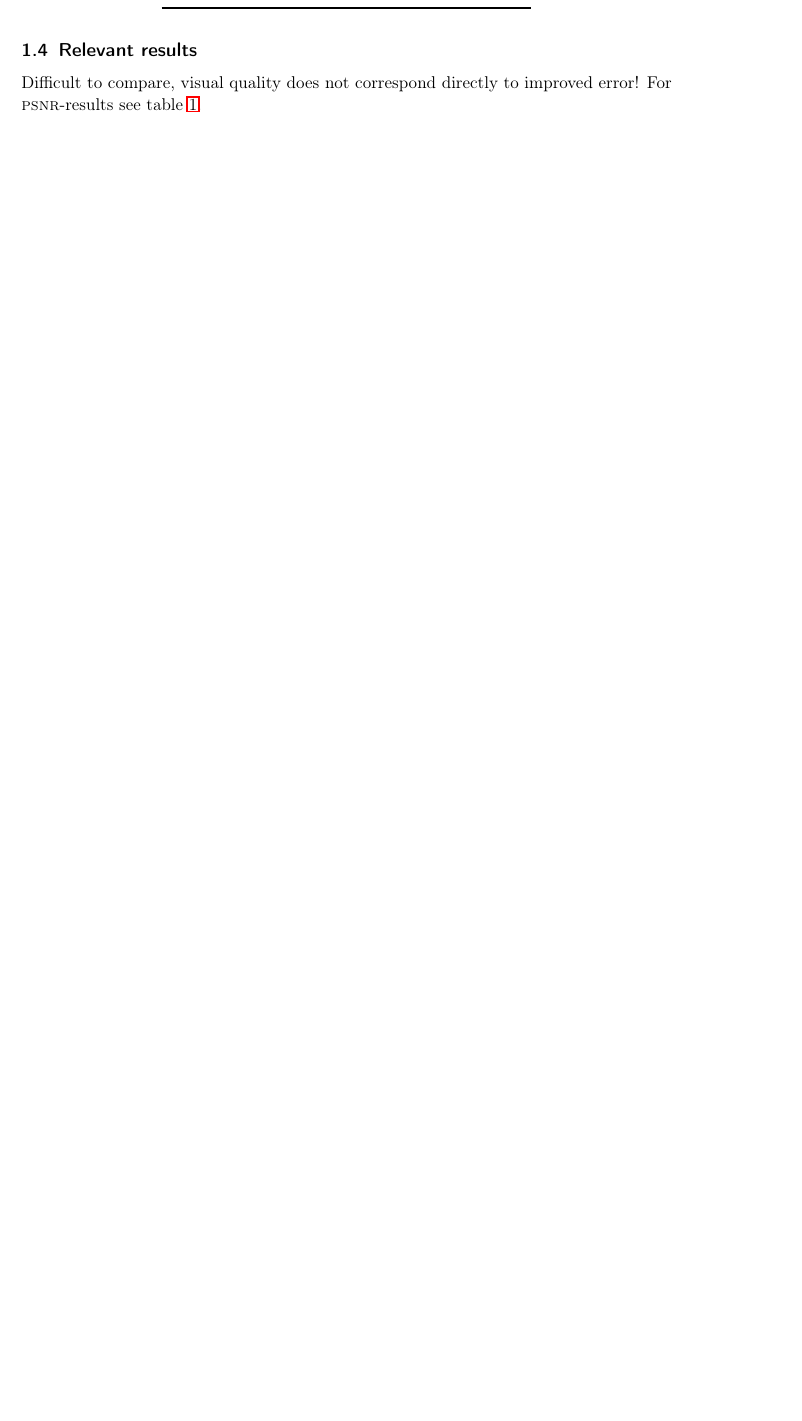
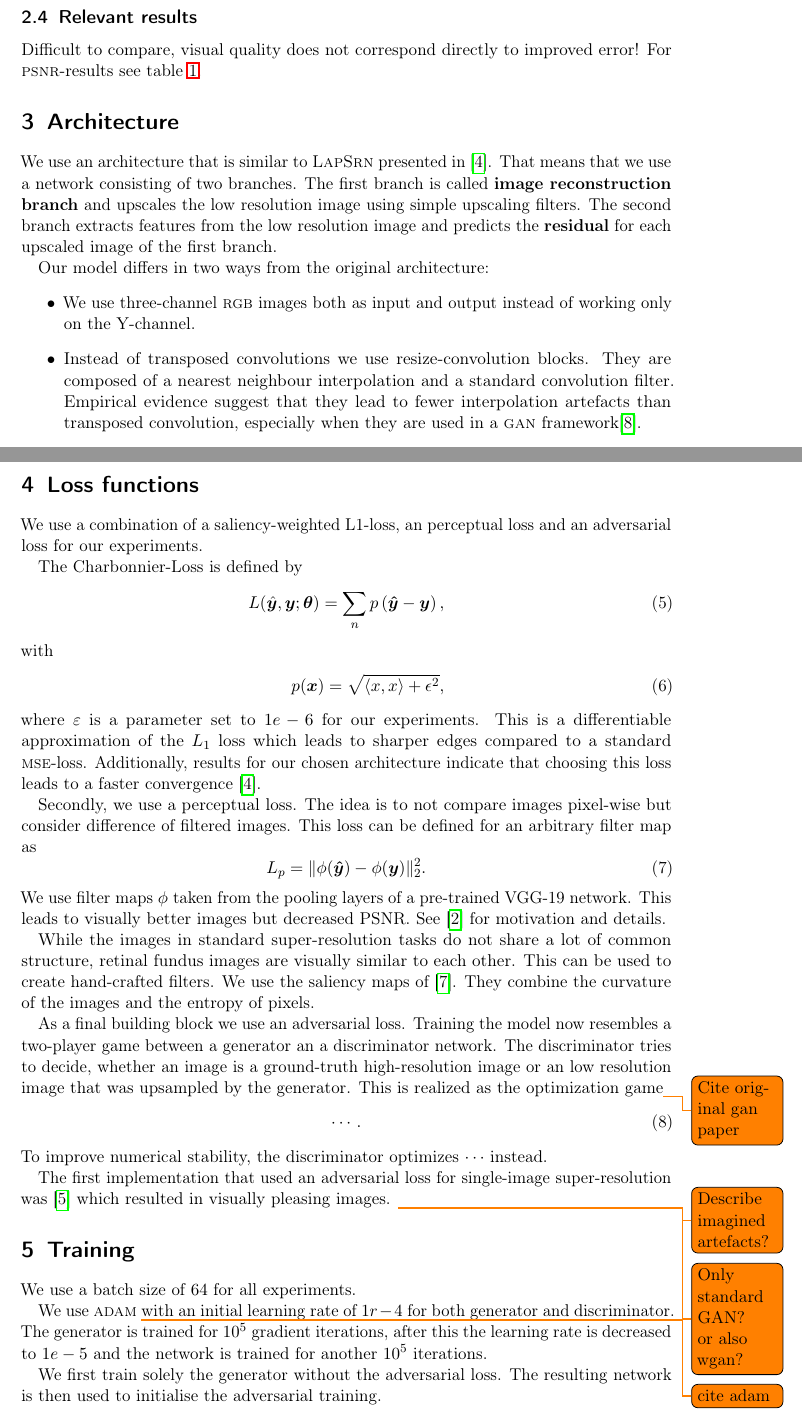
Before and after one commit to krenzland/denoisingOphthalmology, a LaTeX document (writing/report/report.tex): part of page 3 of 4 before the commit and two parts of pages 3 and 4 of 6 after it, the two joined at a grey line, cut so that both start at the same text, the shorter picture padded with empty space. Compiled offline with pdfLaTeX.

Commit message:
Add some stuff to report.

```diff
--- a/writing/report/report.tex
+++ b/writing/report/report.tex
@@ -137,5 +140,79 @@ Bicubic        & 28.42 & 26.1  & 25.96   \\ \bottomrule
 \end{tabular}
 \end{table}
 
+\section{Architecture}
+We use an architecture that is similar to \textsc{LapSrn} presented in~\cite{LapSRN}.
+That means that we use a network consisting of two branches.
+The first branch is called \textbf{image reconstruction branch} and upscales the low resolution image using simple upscaling filters.
+The second branch extracts features from the low resolution image and predicts the \textbf{residual} for each upscaled image of the first branch.
+
+Our model differs in two ways from the original architecture:
+\begin{itemize}
+\item We use three-channel \textsc{rgb} images both as input and output instead of working only on the Y-channel.
+\item Instead of transposed convolutions we use resize-convolution blocks.
+  They are composed of a nearest neighbour interpolation and a standard convolution filter.
+  Empirical evidence suggest that they lead to fewer interpolation artefacts than transposed convolution, especially when they are used in a \textsc{gan} framework\cite{deconvolution}.
+\end{itemize}
+
+\section{Loss functions}
+We use a combination of a saliency-weighted L1-loss, an perceptual loss and an adversarial loss for our experiments.
+
+The Charbonnier-Loss is defined by
+\begin{align}
+\label{eq:charbonnier}
+    L( \hat{\bm{y}}, \bm{y}; \bm{\theta}) = \sum_n p \left( \bm{\hat{y}} - \bm{y} \right),
+    \intertext{with }
+    p(\bm{x}) = \sqrt{ \langle x, x \rangle  + \epsilon^2},
+\end{align}
+where $\varepsilon$ is a parameter set to $1e-6$ for our experiments.
+This is a differentiable approximation of the $L_1$ loss which leads to sharper edges compared to a standard \textsc{mse}-loss.
+Additionally, results for our chosen architecture indicate that choosing this loss leads to a faster convergence~\cite{LapSRN}.
+
+Secondly, we use a perceptual loss.
+The idea is to not compare images pixel-wise but consider difference of filtered images.
+This loss can be defined for an arbitrary filter map as
+\begin{equation}
+  \label{eq:perceptual-loss}
+  L_p = \Vert \phi( \bm{\hat{y}} ) - \phi (\bm{y}) \Vert_2^2 .
+\end{equation}
+We use filter maps $\phi$ taken from the pooling layers of a pre-trained VGG-19 network.
+This leads to visually better images but decreased PSNR.
+See~\cite{PerceptualLoss} for motivation and details.
+
+While the images in standard super-resolution tasks do not share a lot of common structure, retinal fundus images are visually similar to each other.
+This can be used to create hand-crafted filters.
+We use the saliency maps of~\cite{SaliencyGAN}.
+They combine the curvature of the images and the entropy of pixels.
+
+As a final building block we use an adversarial loss.
+Training the model now resembles a two-player game between a generator an a discriminator network.
+The discriminator tries to decide, whether an image is a ground-truth high-resolution image or an low resolution image that was upsampled by the generator.
+This is realized as the optimization game\todo{Cite original gan paper}
+\begin{align}
+  \cdots.
+\end{align}
+To improve numerical stability, the discriminator optimizes \(\cdots\) instead.
+
+The first implementation that used an adversarial loss for single-image super-resolution was~\cite{SRGAN} which resulted in visually pleasing images.
+\todo{Describe imagined artefacts?}
+\todo{Only standard GAN? or also wgan?}
+
+\section{Training}
+We use a batch size of $64$ for all experiments.
+
+We use \textsc{adam}\ \todo{cite adam} with an initial learning rate of $1r-4$ for both generator and discriminator.
+The generator is trained for $10^5$ gradient iterations, after this the learning rate is decreased to $1e-5$ and the network is trained for another $10^5$ iterations.
+
+We first train solely the generator without the adversarial loss.
+The resulting network is then used to initialise the adversarial training.
+
+
+
+\section{Evaluation}
+...
+
+\section{Summary}
+...
+
 \printbibliography
 \end{document}
```
Also changed, not shown: writing/report/report.tex (5 more changed lines).
